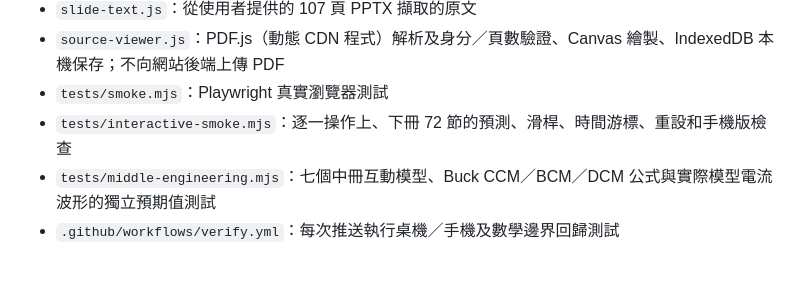
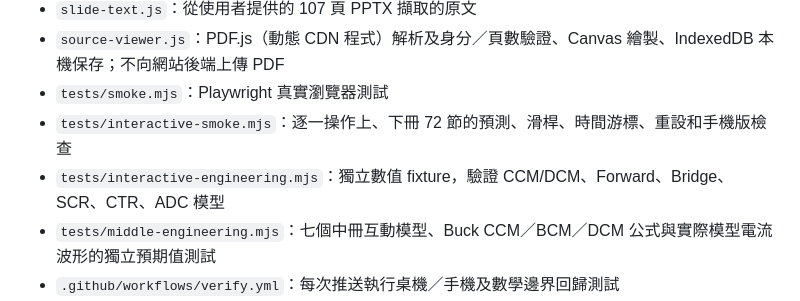
Before and after one commit to linwuyen/-EEHandouts, a Markdown page: README.md, the part around the change. Rendered like a GitHub page; blank space fills up the shorter version.

Commit message:
docs: describe independent numeric model regression

```diff
--- a/README.md
+++ b/README.md
@@ -111,6 +111,7 @@ npm test
 - `source-viewer.js`：PDF.js（動態 CDN 程式）解析及身分／頁數驗證、Canvas 繪製、IndexedDB 本機保存；不向網站後端上傳 PDF
 - `tests/smoke.mjs`：Playwright 真實瀏覽器測試
 - `tests/interactive-smoke.mjs`：逐一操作上、下冊 72 節的預測、滑桿、時間游標、重設和手機版檢查
+- `tests/interactive-engineering.mjs`：獨立數值 fixture，驗證 CCM/DCM、Forward、Bridge、SCR、CTR、ADC 模型
 - `tests/middle-engineering.mjs`：七個中冊互動模型、Buck CCM／BCM／DCM 公式與實際模型電流波形的獨立預期值測試
 - `.github/workflows/verify.yml`：每次推送執行桌機／手機及數學邊界回歸測試
 - `.nojekyll`：GitHub Pages 靜態資產處理
```
